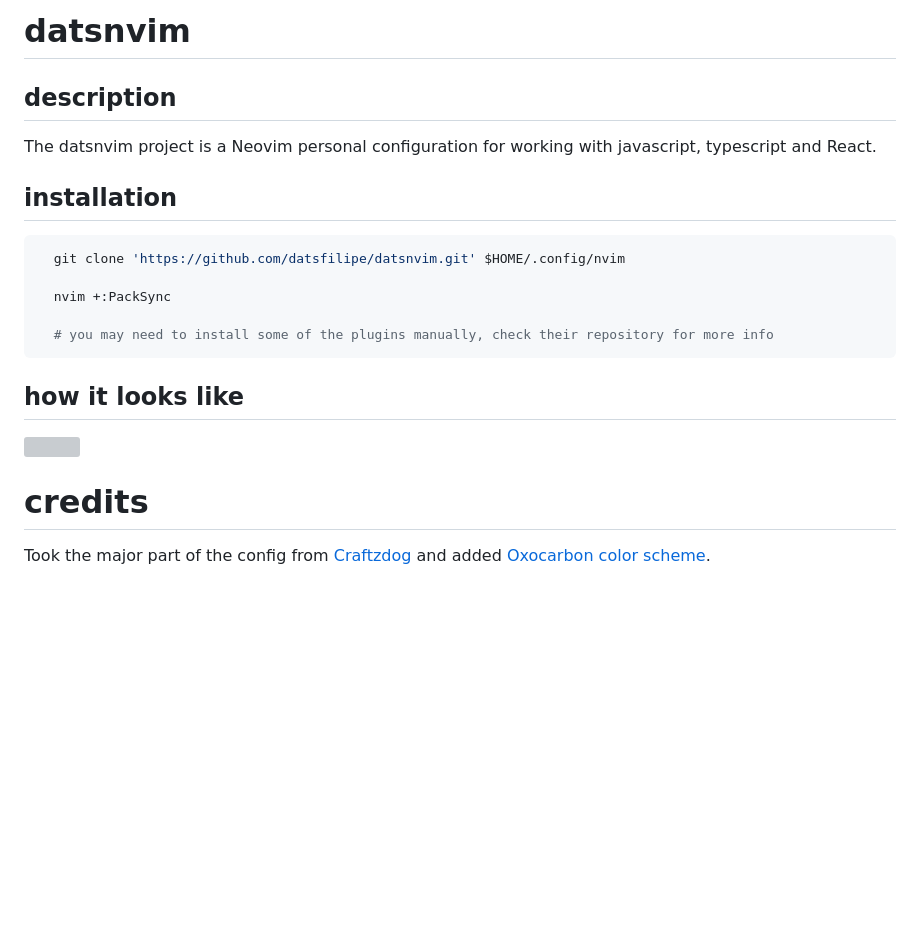
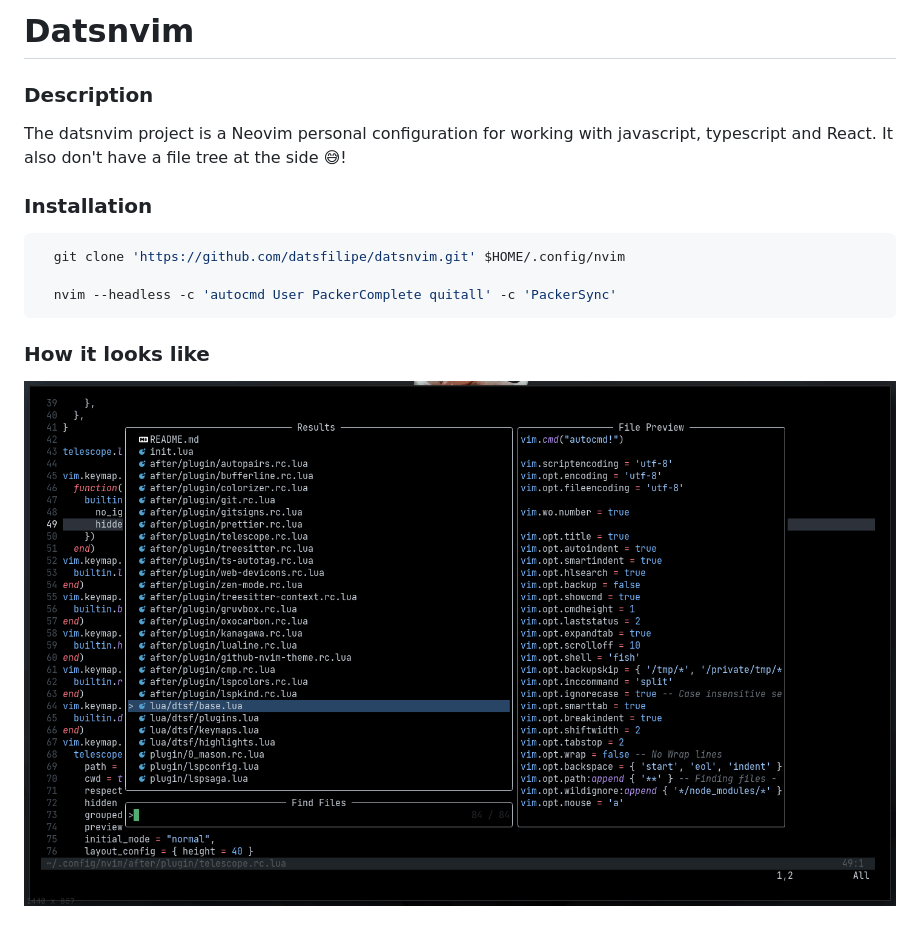
Before and after one commit to datsfilipe/datsnvim, a Markdown page: README.md, the part around the change. Rendered like a GitHub page; pictures changed too: assets/vimlooks.png (added); blank space fills up the shorter version; grey boxes are pictures that could not be loaded.

Commit message:
change the install tutorial and image showcase plus also add toggle wrap keybindings

````diff
--- a/README.md
+++ b/README.md
@@ -1,23 +1,17 @@
-# datsnvim
+# Datsnvim
 
-## description
+### Description
 
-The datsnvim project is a Neovim personal configuration for working with javascript, typescript and React.
+The datsnvim project is a Neovim personal configuration for working with javascript, typescript and React. It also don't have a file tree at the side 😅!
 
-## installation
+### Installation
 
 ```bash
   git clone 'https://github.com/datsfilipe/datsnvim.git' $HOME/.config/nvim
 
-  nvim +:PackSync
-
-  # you may need to install some of the plugins manually, check their repository for more info
+  nvim --headless -c 'autocmd User PackerComplete quitall' -c 'PackerSync'
 ```
 
-## how it looks like
+### How it looks like
 
 ![](assets/vimlooks.png)
-
-# credits
-
-Took the major part of the config from [Craftzdog](https://github.com/craftzdog/dotfiles-public) and added [Oxocarbon color scheme](https://github.com/shaunsingh/oxocarbon.nvim).
````
Also changed, not shown: 1 other file.
